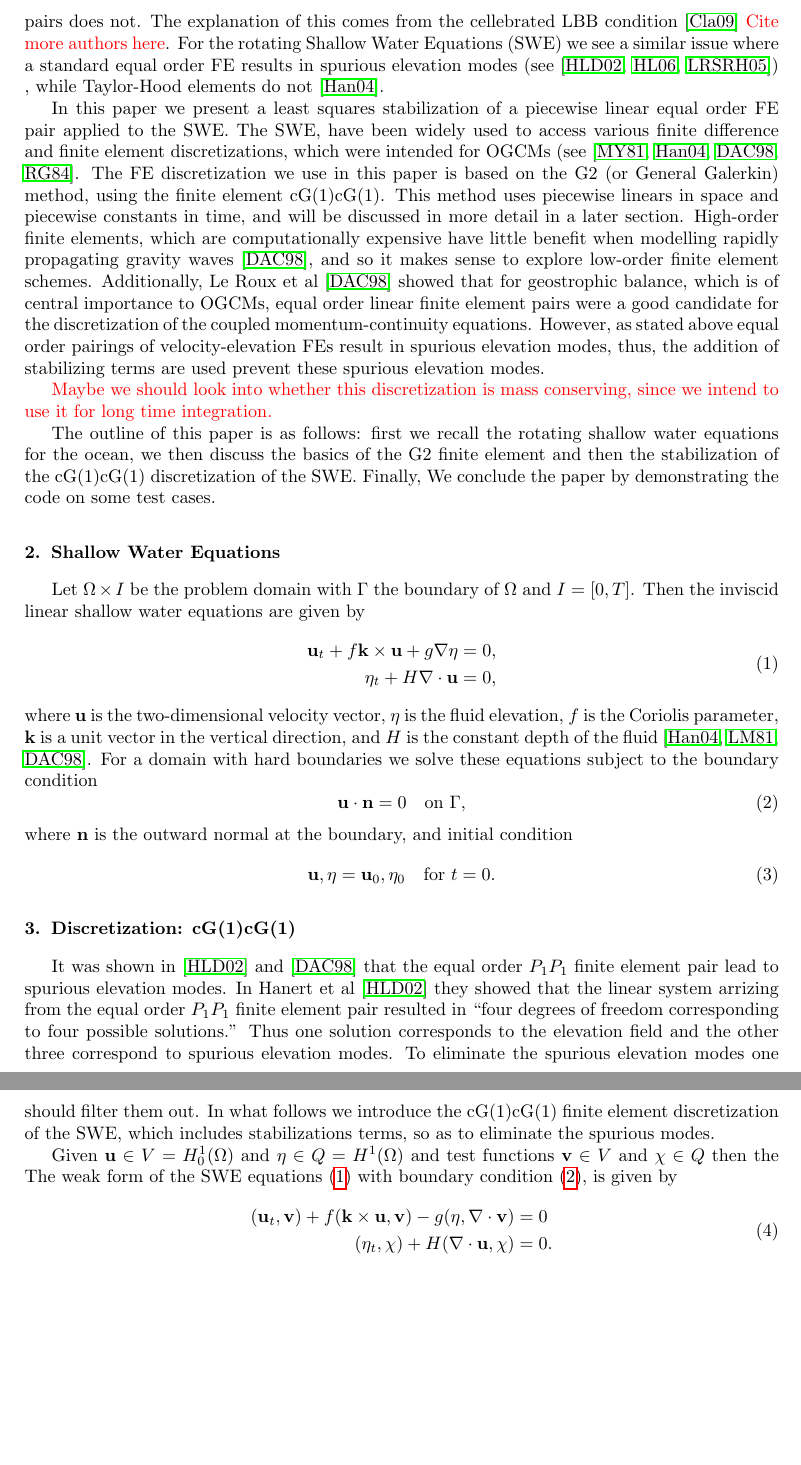
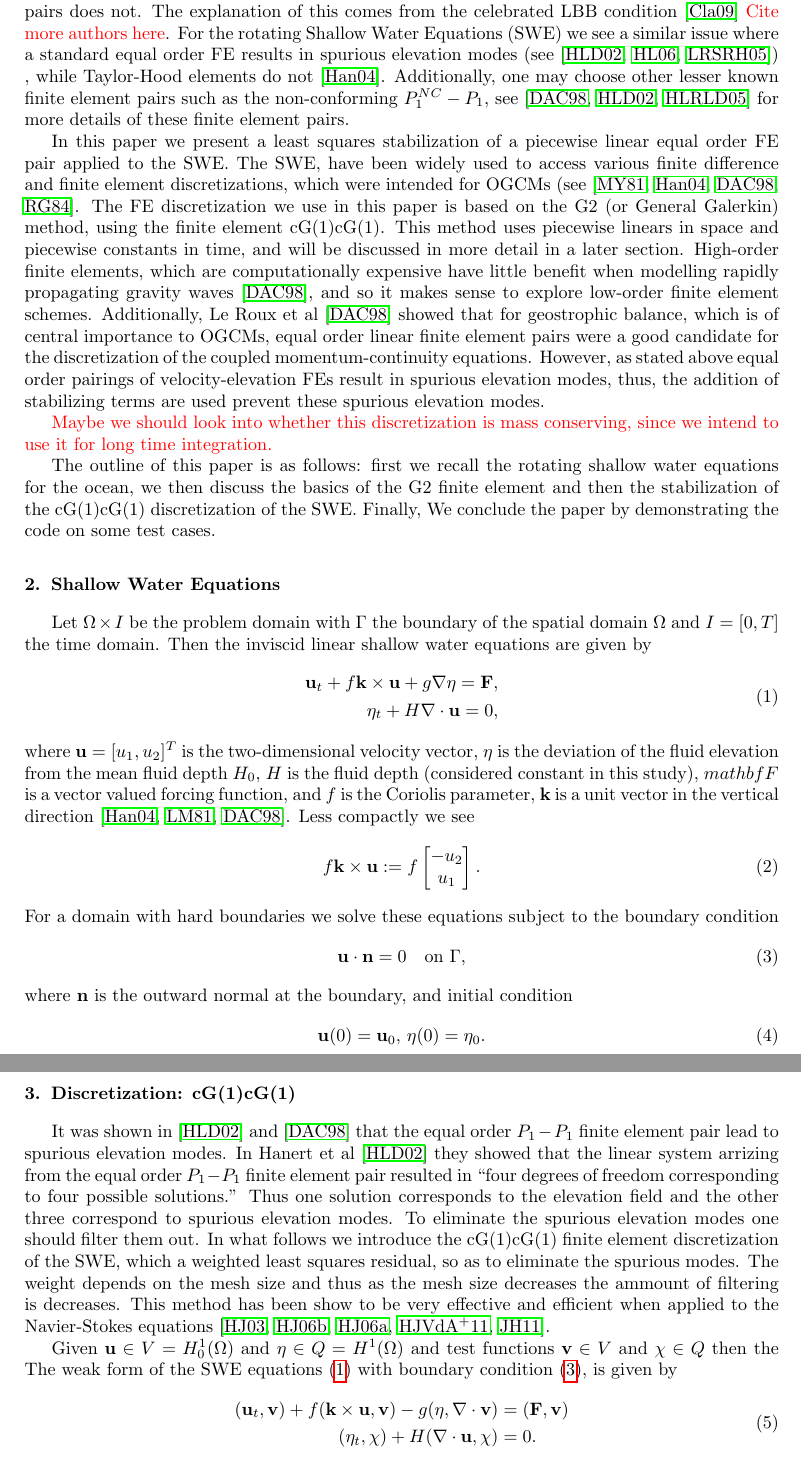
Before and after one commit to erichlf/ASPSandbox, a LaTeX paper (Papers/Stabilization/StableSWE.tex, which reads Papers/Stabilization/Discretization.tex, Papers/Stabilization/Intro.tex, Papers/Stabilization/SWE.tex): two parts of pages 2 and 3 of 5 before the commit and two parts of pages 2 and 3 of 6 after it, joined at a grey line, cut so that both start at the same text, the shorter picture padded with empty space. Compiled offline with pdfLaTeX.

Commit message:
Added some more details to the discretization section. Also, mentioned P1NC-P1 and changed my notation for finite element pairs.

```diff
--- a/Papers/Stabilization/Discretization.tex
+++ b/Papers/Stabilization/Discretization.tex
@@ -1,12 +1,16 @@
 It was shown in \cite{Hanert2002} and \cite{Le-Roux1998} that the equal order
-$P_1P_1$ finite element pair lead to spurious elevation modes. In Hanert et al
+$P_1-P_1$ finite element pair lead to spurious elevation modes. In Hanert et al
 \cite{Hanert2002} they showed that the linear system arrizing from the equal
-order $P_1P_1$ finite element pair resulted in ``four degrees of freedom
+order $P_1-P_1$ finite element pair resulted in ``four degrees of freedom
 corresponding to four possible solutions.'' Thus one solution corresponds to the
 elevation field and the other three correspond to spurious elevation modes. To
 eliminate the spurious elevation modes one should filter them out. In what
 follows we introduce the cG(1)cG(1) finite element discretization of the SWE,
-which includes stabilizations terms, so as to eliminate the spurious modes.
+which a weighted least squares residual, so as to eliminate the spurious modes.
+The weight depends on the mesh size and thus as the mesh size decreases the
+ammount of filtering is decreases. This method has been show to be very
+effective and efficient when applied to the Navier-Stokes equations
+\cite{Hoffman2003,Hoffman2006a,Hoffman2006b,Hoffman2011,Jansson2011}.
 
 Given $\mathbf{u} \in V=H^1_0(\Omega)$ and $\eta \in Q=H^1(\Omega)$ and
 test functions $\mathbf{v} \in V$ and $\chi \in Q$ then the The weak form of the
@@ -15,7 +19,8 @@ by
 \begin{equation}
   \begin{split}
     (\mathbf{u}_t, \mathbf{v}) + f(\mathbf{k} \times
-        \mathbf{u}, \mathbf{v}) - g (\eta, \nabla\cdot \mathbf{v}) &= 0\\
+        \mathbf{u}, \mathbf{v}) - g (\eta, \nabla\cdot \mathbf{v})
+        &= (\mathbf{F},\mathbf{v})\\
     (\eta_t, \chi) + H (\nabla\cdot \mathbf{u},\chi) &= 0.
   \end{split}
   \label{eqn:WeakSWE}
--- a/Papers/Stabilization/Intro.tex
+++ b/Papers/Stabilization/Intro.tex
@@ -26,11 +26,14 @@ account. The more common approach is to use a FE which is of differing order,
 such as Taylor-Hood FE pairs. For instance, it is well known that an equal order
 FE pair implementation of the Navier-Stokes equations results in spurious
 pressure modes, but a use of Taylor-Hood FE pairs does not. The explanation of
-this comes from the cellebrated LBB condition \cite{Johnson2009}
+this comes from the celebrated LBB condition \cite{Johnson2009}
 \textcolor{red}{Cite more authors here}. For the rotating Shallow Water
 Equations (SWE) we see a similar issue where a standard equal order FE results
 in spurious elevation modes (see \cite{Hanert2002,Hanert2006,Le-Roux2005}) ,
-while Taylor-Hood elements do not \cite{Hanert2004}.
+while Taylor-Hood elements do not \cite{Hanert2004}. Additionally, one may
+choose other lesser known finite element pairs such as the non-conforming
+$P_1^{NC}-P_1$, see \cite{Le-Roux1998,Hanert2002,Hanert2005} for more details of
+these finite element pairs.
 
 In this paper we present a least squares stabilization of a piecewise linear
 equal order FE pair applied to the SWE. The SWE, have been widely used to access
--- a/Papers/Stabilization/SWE.tex
+++ b/Papers/Stabilization/SWE.tex
@@ -1,17 +1,27 @@
-Let $\Omega \times I$ be the problem domain with $\Gamma$ the boundary of
-$\Omega$ and $I = [0, T]$.  Then the inviscid linear shallow water equations are
-given by
+Let $\Omega \times I$ be the problem domain with $\Gamma$ the boundary of the
+spatial domain $\Omega$ and $I = [0, T]$ the time domain.  Then the inviscid
+linear shallow water equations are given by
 \begin{equation}
   \begin{split}
-    \mathbf{u}_t + f\mathbf{k} \times \mathbf{u} + g \nabla \eta = 0, \\
+    \mathbf{u}_t + f\mathbf{k} \times \mathbf{u} + g \nabla \eta = \mathbf{F}, \\
     \eta_t + H \nabla\cdot \mathbf{u} = 0,
   \end{split}
   \label{eqn:SWE}
 \end{equation}
-where $\mathbf{u}$ is the two-dimensional velocity vector, $\eta$ is the
-fluid elevation, $f$ is the Coriolis parameter, $\mathbf{k}$ is a unit
-vector in the vertical direction, and $H$ is the constant depth of the fluid
-\cite{Hanert2004, LeBlond1981, Le-Roux1998}.  For a domain with hard boundaries
+where $\mathbf{u}=[u_1,u_2]^T$ is the two-dimensional velocity vector, $\eta$ is the
+deviation of the fluid elevation from the mean fluid depth $H_0$, $H$ is the
+fluid depth (considered constant in this study), $mathbf{F}$ is a vector valued
+forcing function, and $f$ is the Coriolis parameter, $\mathbf{k}$ is a unit
+vector in the vertical direction \cite{Hanert2004, LeBlond1981, Le-Roux1998}.
+Less compactly we see
+\begin{equation}
+  f\mathbf{k} \times \mathbf{u} := f\begin{bmatrix}
+    -u_2 \\
+    u_1
+  \end{bmatrix}.
+  \label{eqn:Coriolis}
+\end{equation}
+For a domain with hard boundaries
 we solve these equations subject to the boundary condition
 \begin{equation}
   \mathbf{u}\cdot \mathbf{n} = 0 \quad \text{on } \Gamma,
@@ -20,6 +30,6 @@ we solve these equations subject to the boundary condition
 where $\mathbf{n}$ is the outward normal at the boundary,
 and initial condition
 \begin{equation}
-  \mathbf{u}, \eta = \mathbf{u}_0, \eta_0 \quad \text{for } t = 0.
+  \mathbf{u}(0) = \mathbf{u}_0,\, \eta(0) = \eta_0.
   \label{eqn:IC}
 \end{equation}
```
Also changed, not shown: Papers/Stabilization/Complete.bib (+1 -1 lines), Papers/Stabilization/StableSWE.tex (+6 -5 lines), Papers/Stabilization/Discretization.tex (11 more changed lines).
